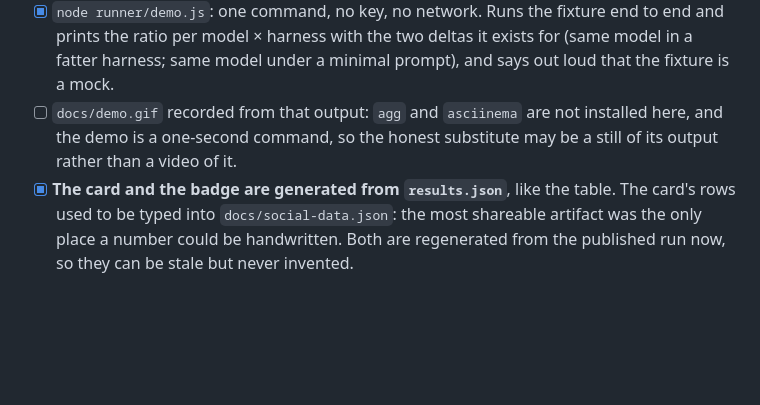
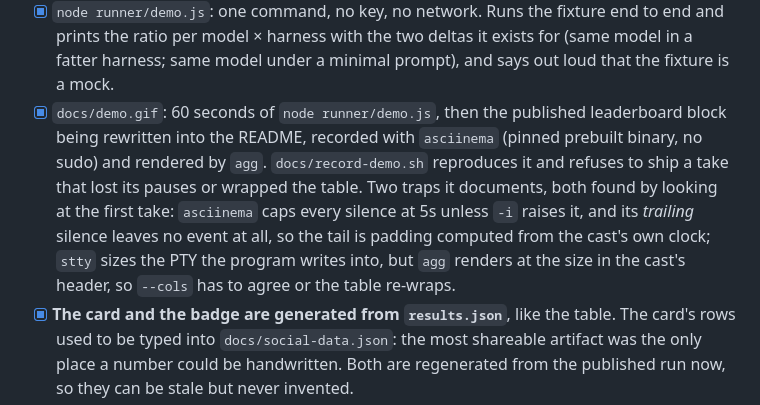
Before and after one commit to DarkHater01/tokentax, a Markdown page: TODO.md, the part around the change. Drawn GitHub-style; blank space fills up the shorter version.

Commit message:
docs: a 60 second demo, recorded and reproducible
node runner/demo.js, then the published leaderboard block being rewritten into the
README by the renderer that does it every week. Sixty seconds exactly, asserted by
the script rather than eyeballed: docs/record-demo.sh records it with asciinema,
renders it with agg and fails if the take lost its pauses or wrapped the table.

It ships as a script and not as a file for a reason. The first take was 43s and had
the table re-wrapped at 80 columns, and neither defect was visible without looking:
asciinema caps every silence at 5s unless -i raises it, a trailing silence leaves no
event at all (so the final hold is padding computed from the cast's own clock), and
stty resizes the PTY the program writes into while agg renders at the size in the
cast header -- the text was 120 wide in the recording and 80 wide on screen.

The README labels it a scripted session, because it is: the commands run for real and
every line is their own output, but nobody types at a readable pace. asciinema and agg
ship prebuilt binaries, so nothing here needs a package manager or a password.

```diff
--- a/TODO.md
+++ b/TODO.md
@@ -197,9 +197,15 @@ full run republishes it with the measured denominator.
       to end and prints the ratio per model × harness with the two deltas it exists
       for (same model in a fatter harness; same model under a minimal prompt), and
       says out loud that the fixture is a mock.
-- [ ] `docs/demo.gif` recorded from that output: `agg` and `asciinema` are not
-      installed here, and the demo is a one-second command, so the honest substitute
-      may be a still of its output rather than a video of it.
+- [x] `docs/demo.gif`: 60 seconds of `node runner/demo.js`, then the published
+      leaderboard block being rewritten into the README, recorded with `asciinema`
+      (pinned prebuilt binary, no sudo) and rendered by `agg`. `docs/record-demo.sh`
+      reproduces it and refuses to ship a take that lost its pauses or wrapped the
+      table. Two traps it documents, both found by looking at the first take:
+      `asciinema` caps every silence at 5s unless `-i` raises it, and its *trailing*
+      silence leaves no event at all, so the tail is padding computed from the cast's
+      own clock; `stty` sizes the PTY the program writes into, but `agg` renders at the
+      size in the cast's header, so `--cols` has to agree or the table re-wraps.
 - [x] **The card and the badge are generated from `results.json`**, like the table.
       The card's rows used to be typed into `docs/social-data.json`: the most
       shareable artifact was the only place a number could be handwritten. Both are
```
Also changed, not shown: README.md (+4 -0 lines), docs/demo.gif (added), 1 other file.
